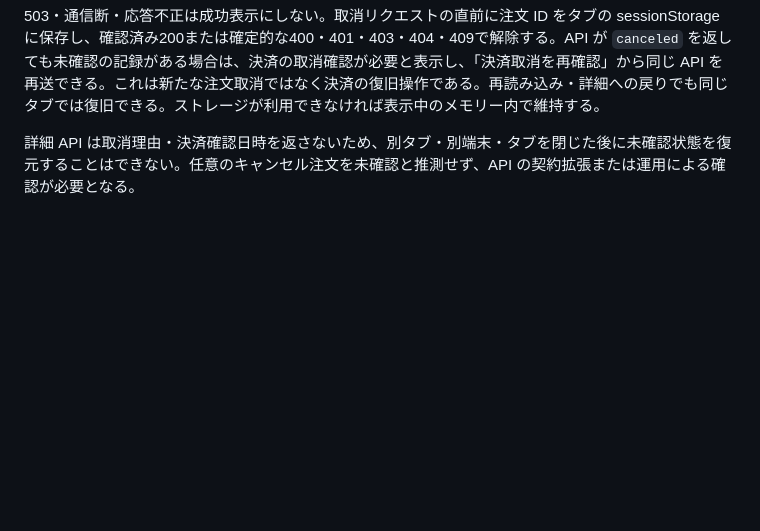
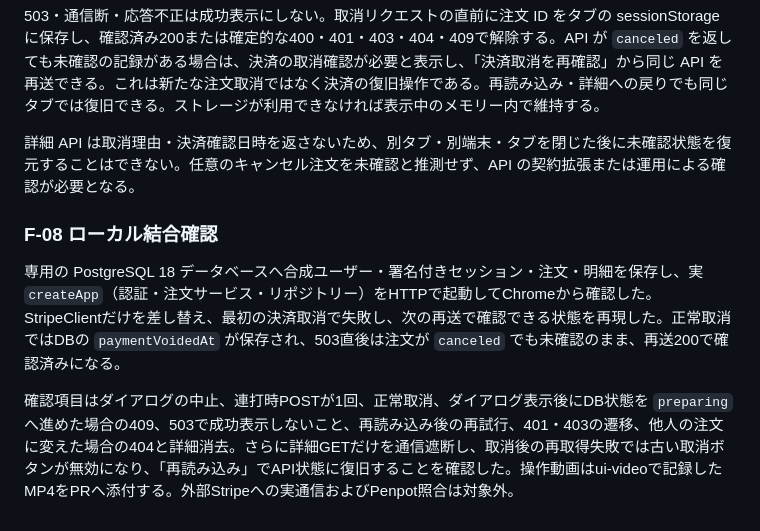
Before and after one commit to hiromu-kon/food-delivery, a Markdown page: docs/specs/design-alignment-web.md, the part around the change. GitHub-like rendering; blank space fills up the shorter version.

Commit message:
docs: F-08の実API結合確認結果を記録

```diff
--- a/docs/specs/design-alignment-web.md
+++ b/docs/specs/design-alignment-web.md
@@ -45,3 +45,9 @@ S-C05 のメニュー閲覧は [menu-web.md](menu-web.md) を参照する。商
 503・通信断・応答不正は成功表示にしない。取消リクエストの直前に注文 ID をタブの sessionStorage に保存し、確認済み200または確定的な400・401・403・404・409で解除する。API が `canceled` を返しても未確認の記録がある場合は、決済の取消確認が必要と表示し、「決済取消を再確認」から同じ API を再送できる。これは新たな注文取消ではなく決済の復旧操作である。再読み込み・詳細への戻りでも同じタブでは復旧できる。ストレージが利用できなければ表示中のメモリー内で維持する。
 
 詳細 API は取消理由・決済確認日時を返さないため、別タブ・別端末・タブを閉じた後に未確認状態を復元することはできない。任意のキャンセル注文を未確認と推測せず、API の契約拡張または運用による確認が必要となる。
+
+### F-08 ローカル結合確認
+
+専用の PostgreSQL 18 データベースへ合成ユーザー・署名付きセッション・注文・明細を保存し、実 `createApp`（認証・注文サービス・リポジトリー）をHTTPで起動してChromeから確認した。StripeClientだけを差し替え、最初の決済取消で失敗し、次の再送で確認できる状態を再現した。正常取消ではDBの `paymentVoidedAt` が保存され、503直後は注文が `canceled` でも未確認のまま、再送200で確認済みになる。
+
+確認項目はダイアログの中止、連打時POSTが1回、正常取消、ダイアログ表示後にDB状態を `preparing` へ進めた場合の409、503で成功表示しないこと、再読み込み後の再試行、401・403の遷移、他人の注文に変えた場合の404と詳細消去。さらに詳細GETだけを通信遮断し、取消後の再取得失敗では古い取消ボタンが無効になり、「再読み込み」でAPI状態に復旧することを確認した。操作動画はui-videoで記録したMP4をPRへ添付する。外部Stripeへの実通信およびPenpot照合は対象外。
```
